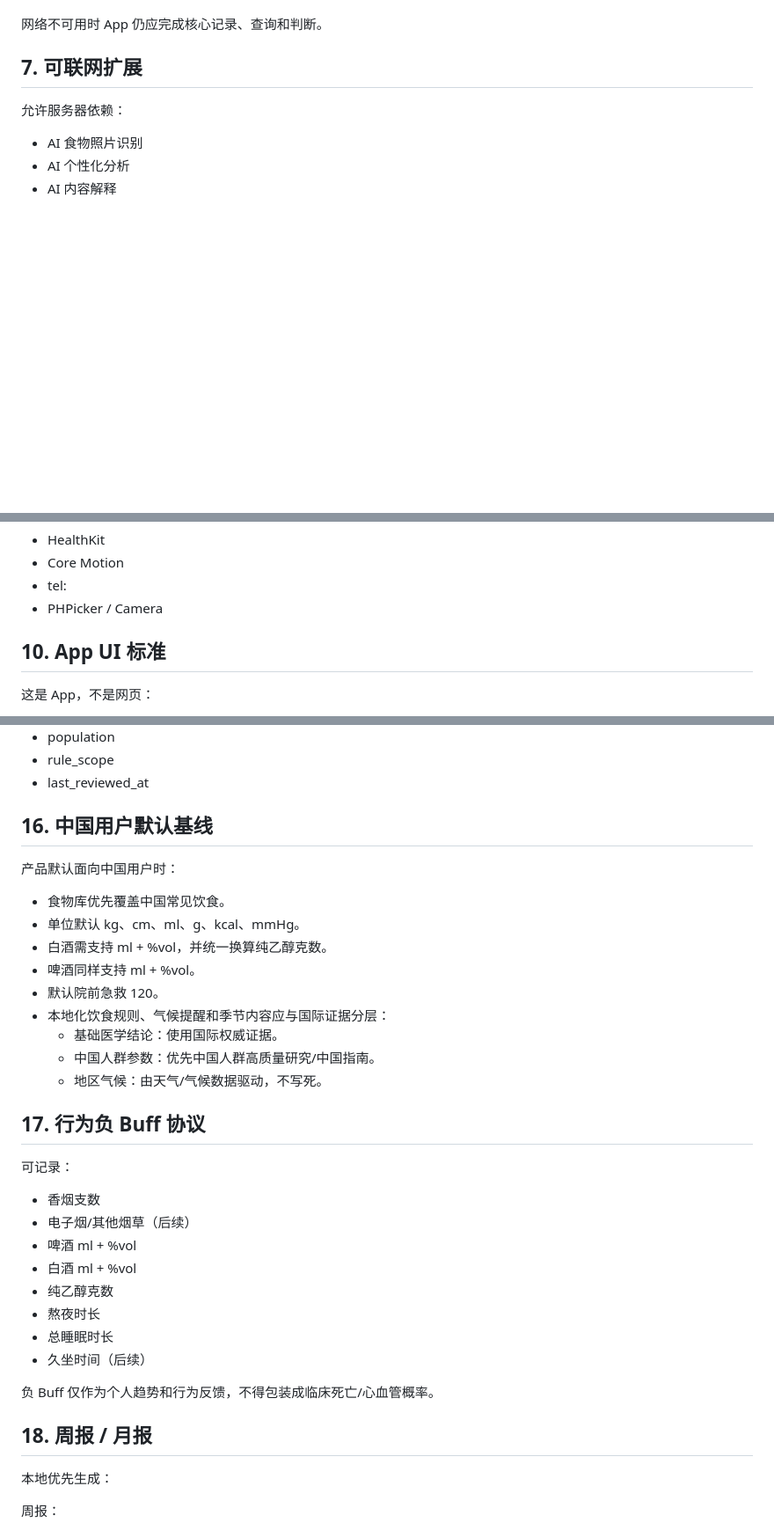
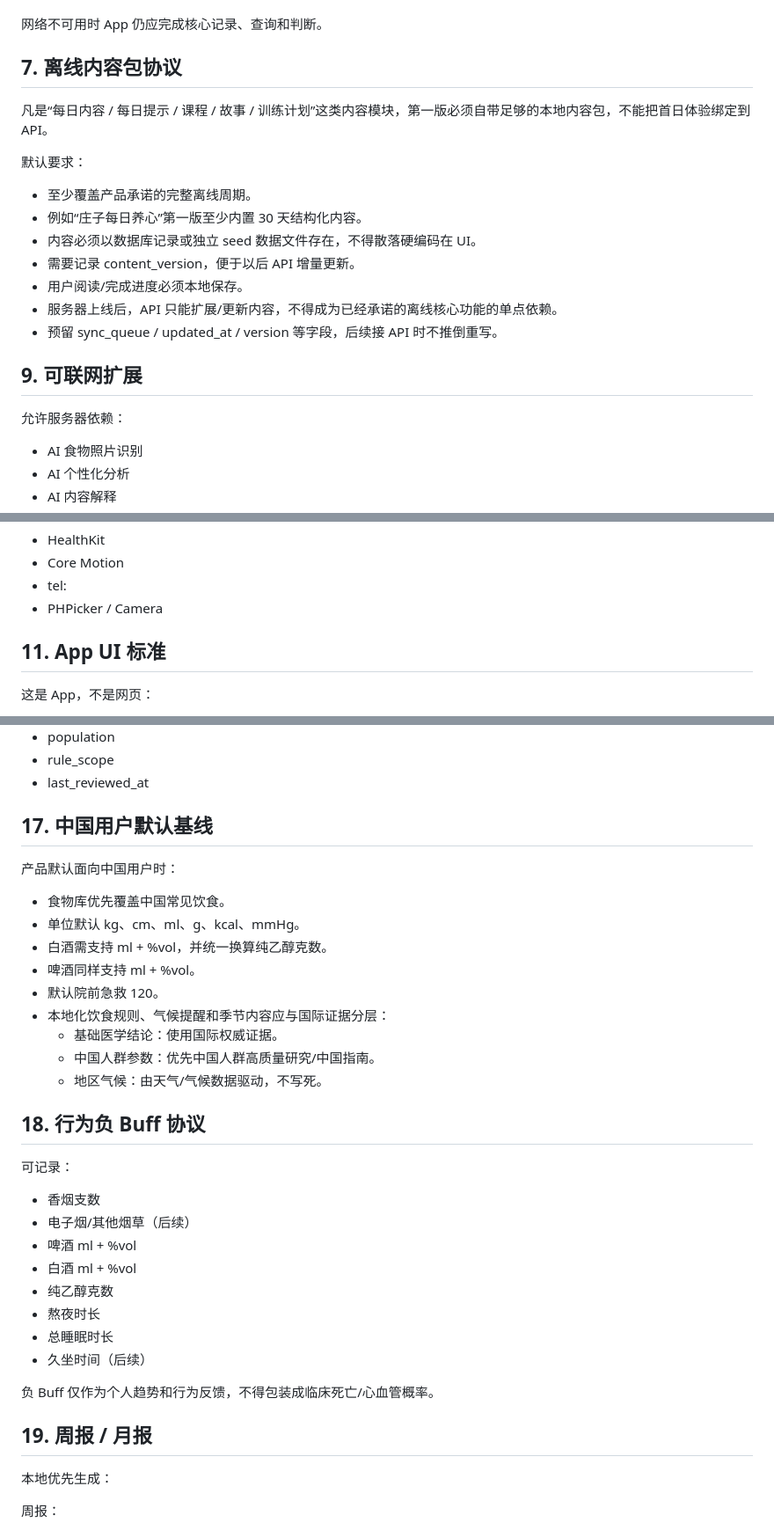
Before and after one commit to mylong8310/mylong2026, a Markdown page: skills/app-dual-platform-standardization/SKILL.md, 3 parts joined by grey strips. Shown at 88% size. Rendered like a GitHub page; blank space fills up the shorter version.

Commit message:
Require offline seed packs for daily content modules

```diff
--- a/skills/app-dual-platform-standardization/SKILL.md
+++ b/skills/app-dual-platform-standardization/SKILL.md
@@ -172,7 +172,21 @@ RuleResult {
 
 网络不可用时 App 仍应完成核心记录、查询和判断。
 
-## 7. 可联网扩展
+## 7. 离线内容包协议
+
+凡是“每日内容 / 每日提示 / 课程 / 故事 / 训练计划”这类内容模块，第一版必须自带足够的本地内容包，不能把首日体验绑定到 API。
+
+默认要求：
+
+- 至少覆盖产品承诺的完整离线周期。
+- 例如“庄子每日养心”第一版至少内置 30 天结构化内容。
+- 内容必须以数据库记录或独立 seed 数据文件存在，不得散落硬编码在 UI。
+- 需要记录 content_version，便于以后 API 增量更新。
+- 用户阅读/完成进度必须本地保存。
+- 服务器上线后，API 只能扩展/更新内容，不得成为已经承诺的离线核心功能的单点依赖。
+- 预留 sync_queue / updated_at / version 等字段，后续接 API 时不推倒重写。
+
+## 9. 可联网扩展
 
 允许服务器依赖：
 
@@ -248,7 +262,7 @@ iOS：
 - tel:
 - PHPicker / Camera
 
-## 10. App UI 标准
+## 11. App UI 标准
 
 这是 App，不是网页：
 
@@ -390,7 +404,7 @@ Science 是高权威期刊之一，但不是所有健康问题都必须只找 Sc
 - rule_scope
 - last_reviewed_at
 
-## 16. 中国用户默认基线
+## 17. 中国用户默认基线
 
 产品默认面向中国用户时：
 
@@ -404,7 +418,7 @@ Science 是高权威期刊之一，但不是所有健康问题都必须只找 Sc
   - 中国人群参数：优先中国人群高质量研究/中国指南。
   - 地区气候：由天气/气候数据驱动，不写死。
 
-## 17. 行为负 Buff 协议
+## 18. 行为负 Buff 协议
 
 可记录：
 
@@ -419,7 +433,7 @@ Science 是高权威期刊之一，但不是所有健康问题都必须只找 Sc
 
 负 Buff 仅作为个人趋势和行为反馈，不得包装成临床死亡/心血管概率。
 
-## 18. 周报 / 月报
+## 19. 周报 / 月报
 
 本地优先生成：
 
```
Also changed, not shown: other parts of skills/app-dual-platform-standardization/SKILL.md (+10 -10 lines).
